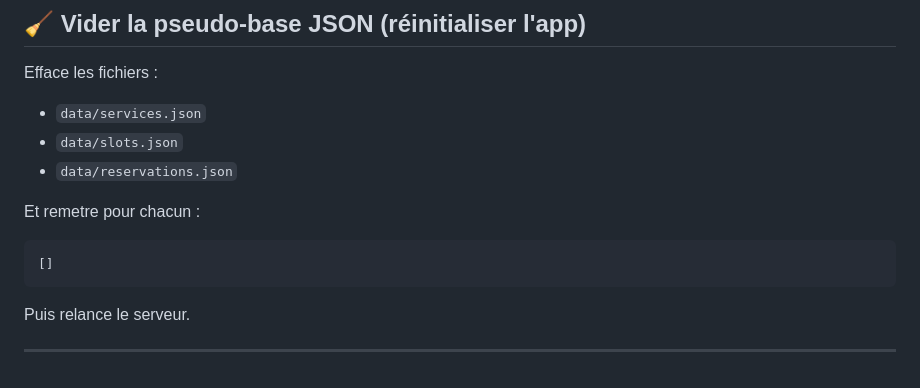
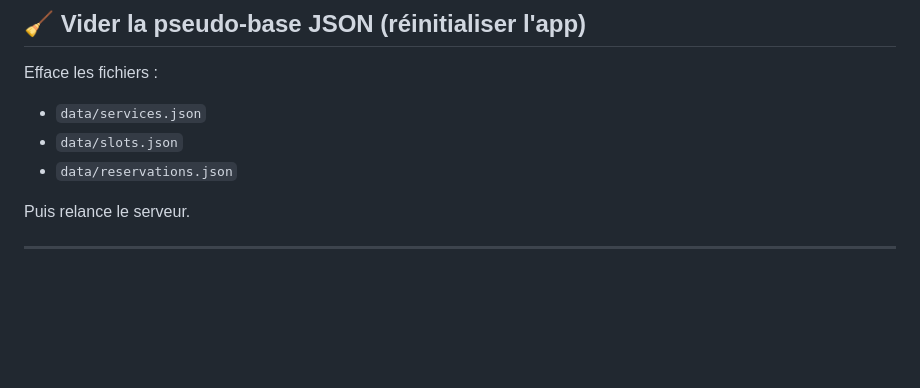
Before and after one commit to strongworldd/Gestion-de-services, a Markdown page: README.md, the part around the change. Rendered like a GitHub page; blank space fills up the shorter version.

Commit message:
modif du readme

````diff
--- a/README.md
+++ b/README.md
@@ -136,11 +136,6 @@ Efface les fichiers :
 - `data/slots.json`
 - `data/reservations.json`
 
-Et remetre pour chacun :
-
-```
-[]
-```
 
 Puis relance le serveur.
 
````
